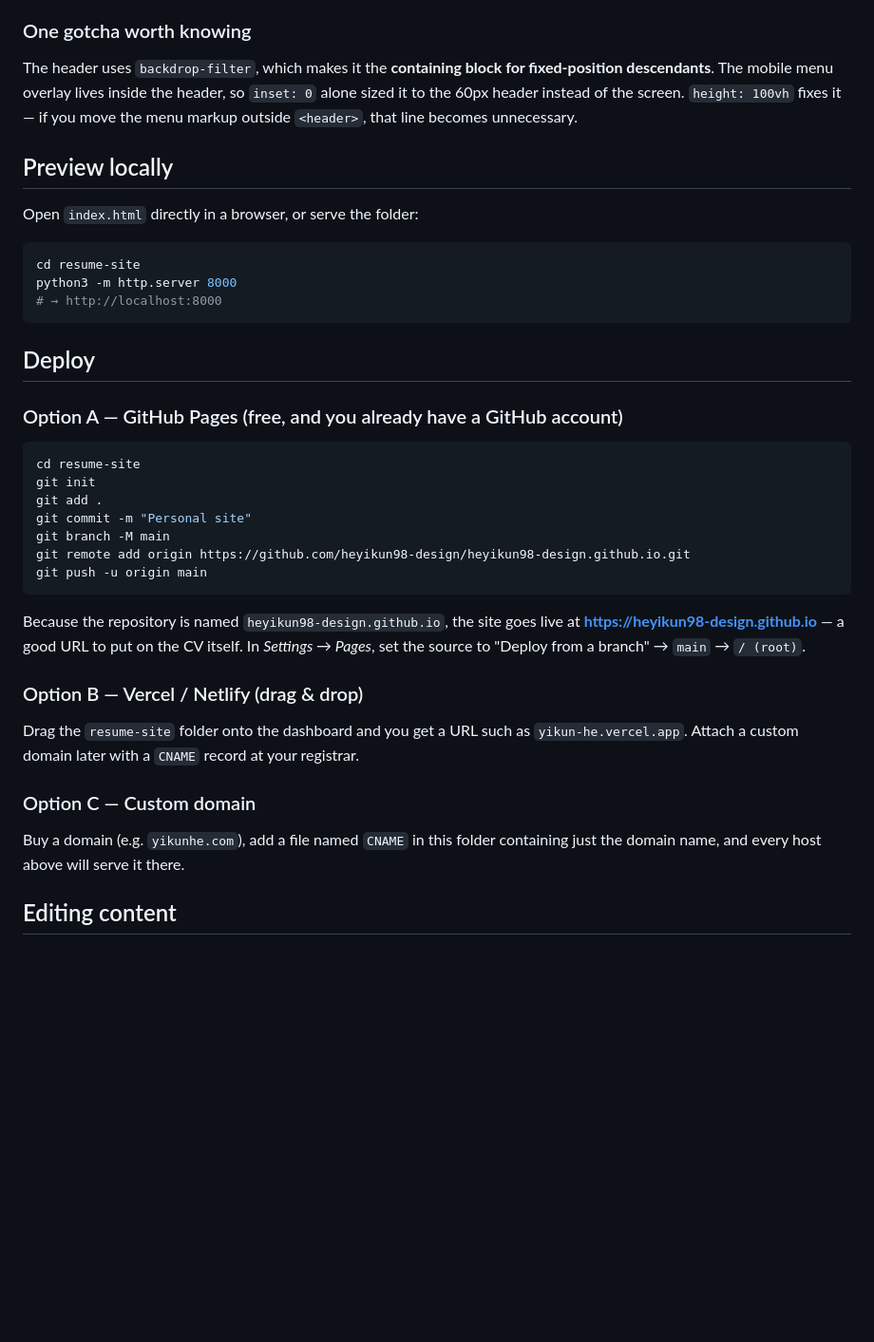
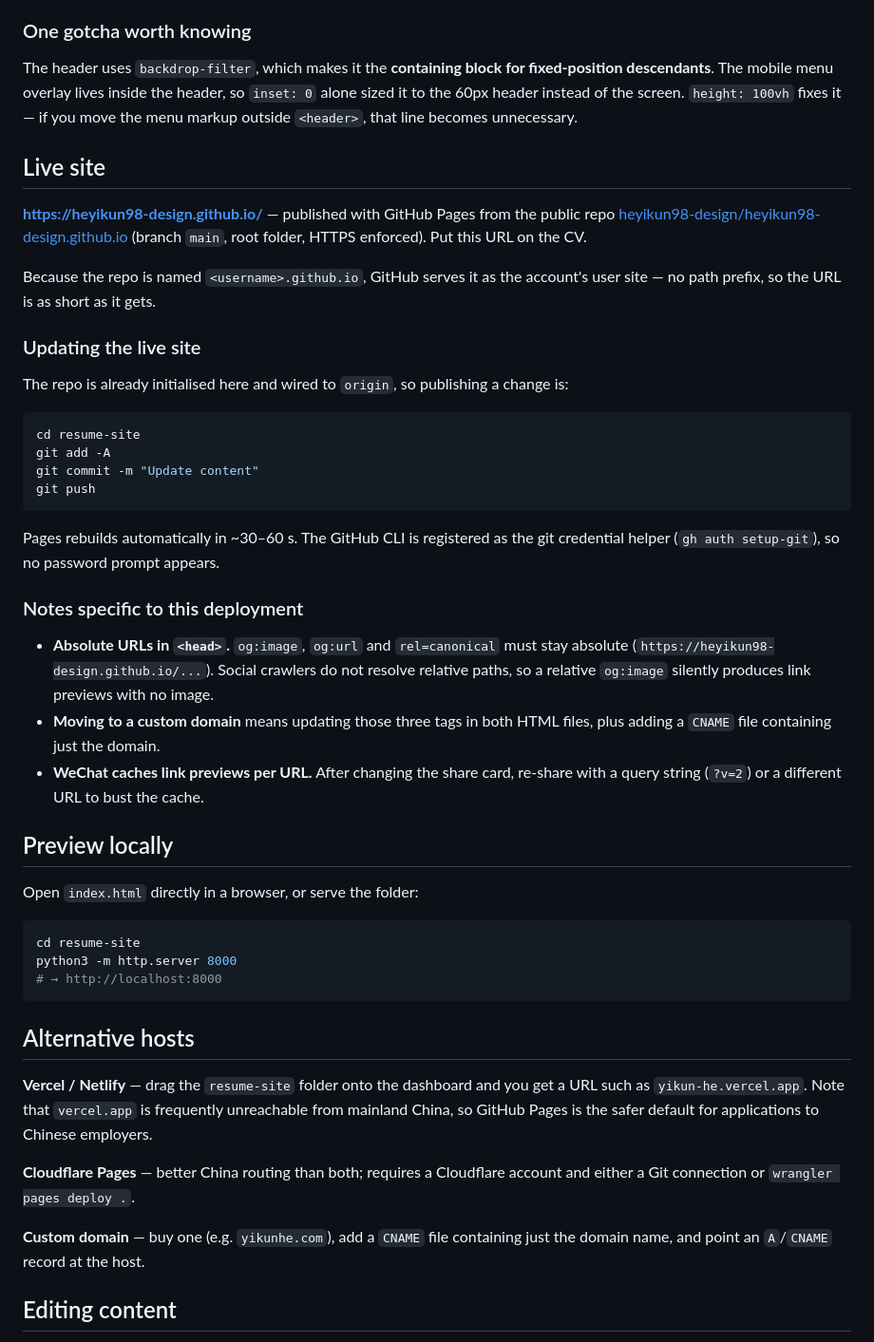
Before and after one commit to heyikun98-design/heyikun98-design.github.io, a Markdown page: README.md, the part around the change. Shown at 95% size. Drawn GitHub-style; blank space fills up the shorter version.

Commit message:
Document the live URL and update workflow

````diff
--- a/README.md
+++ b/README.md
@@ -57,6 +57,39 @@ descendants**. The mobile menu overlay lives inside the header, so `inset: 0` al
 to the 60px header instead of the screen. `height: 100vh` fixes it — if you move the menu
 markup outside `<header>`, that line becomes unnecessary.
 
+## Live site
+
+**https://heyikun98-design.github.io/** — published with GitHub Pages from the public repo
+[heyikun98-design/heyikun98-design.github.io](https://github.com/heyikun98-design/heyikun98-design.github.io)
+(branch `main`, root folder, HTTPS enforced). Put this URL on the CV.
+
+Because the repo is named `<username>.github.io`, GitHub serves it as the account's user site —
+no path prefix, so the URL is as short as it gets.
+
+### Updating the live site
+
+The repo is already initialised here and wired to `origin`, so publishing a change is:
+
+```sh
+cd resume-site
+git add -A
+git commit -m "Update content"
+git push
+```
+
+Pages rebuilds automatically in ~30–60 s. The GitHub CLI is registered as the git credential
+helper (`gh auth setup-git`), so no password prompt appears.
+
+### Notes specific to this deployment
+
+- **Absolute URLs in `<head>`.** `og:image`, `og:url` and `rel=canonical` must stay absolute
+  (`https://heyikun98-design.github.io/...`). Social crawlers do not resolve relative paths, so
+  a relative `og:image` silently produces link previews with no image.
+- **Moving to a custom domain** means updating those three tags in both HTML files, plus adding
+  a `CNAME` file containing just the domain.
+- **WeChat caches link previews per URL.** After changing the share card, re-share with a query
+  string (`?v=2`) or a different URL to bust the cache.
+
 ## Preview locally
 
 Open `index.html` directly in a browser, or serve the folder:
@@ -67,33 +100,17 @@ python3 -m http.server 8000
 # → http://localhost:8000
 ```
 
-## Deploy
+## Alternative hosts
 
-### Option A — GitHub Pages (free, and you already have a GitHub account)
+**Vercel / Netlify** — drag the `resume-site` folder onto the dashboard and you get a URL such as
+`yikun-he.vercel.app`. Note that `vercel.app` is frequently unreachable from mainland China, so
+GitHub Pages is the safer default for applications to Chinese employers.
 
-```sh
-cd resume-site
-git init
-git add .
-git commit -m "Personal site"
-git branch -M main
-git remote add origin https://github.com/heyikun98-design/heyikun98-design.github.io.git
-git push -u origin main
-```
+**Cloudflare Pages** — better China routing than both; requires a Cloudflare account and either
+a Git connection or `wrangler pages deploy .`.
 
-Because the repository is named `heyikun98-design.github.io`, the site goes live at
-**https://heyikun98-design.github.io** — a good URL to put on the CV itself.
-In *Settings → Pages*, set the source to "Deploy from a branch" → `main` → `/ (root)`.
-
-### Option B — Vercel / Netlify (drag & drop)
-
-Drag the `resume-site` folder onto the dashboard and you get a URL such as
-`yikun-he.vercel.app`. Attach a custom domain later with a `CNAME` record at your registrar.
-
-### Option C — Custom domain
-
-Buy a domain (e.g. `yikunhe.com`), add a file named `CNAME` in this folder containing just the
-domain name, and every host above will serve it there.
+**Custom domain** — buy one (e.g. `yikunhe.com`), add a `CNAME` file containing just the domain
+name, and point an `A`/`CNAME` record at the host.
 
 ## Editing content
 
````
